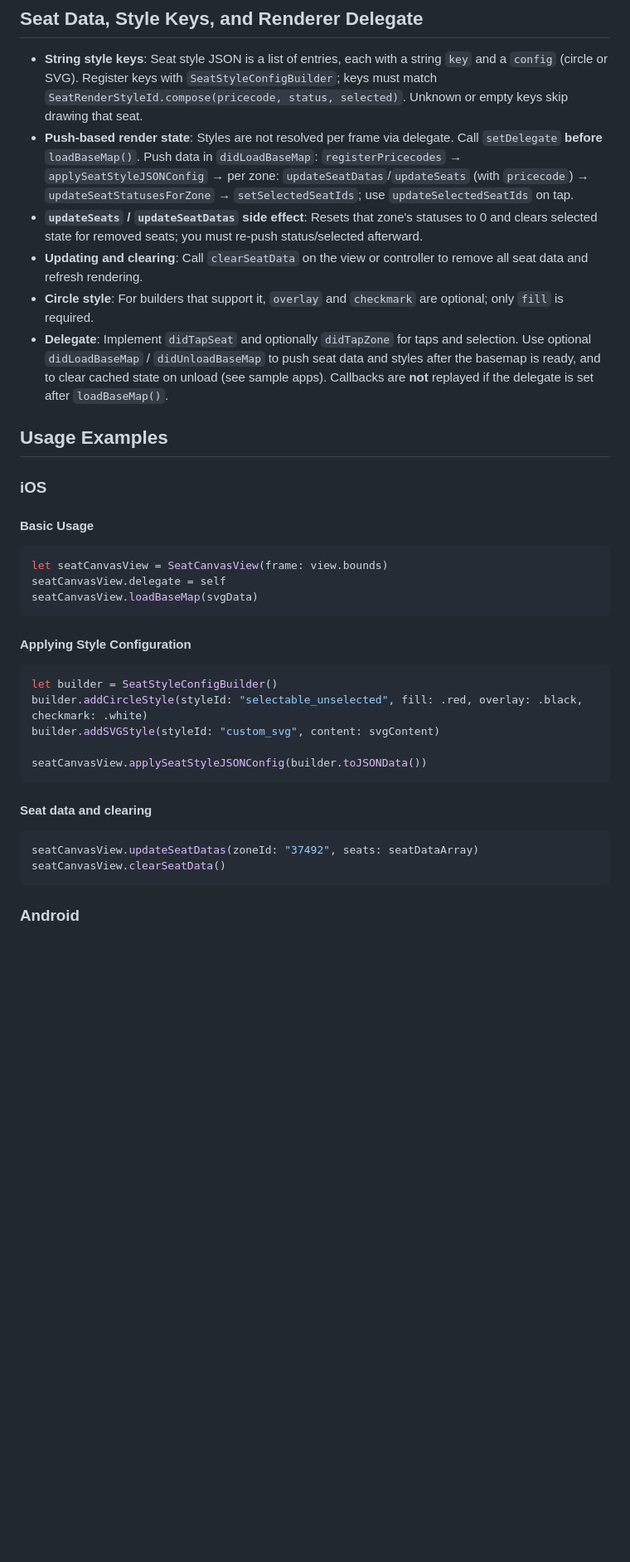
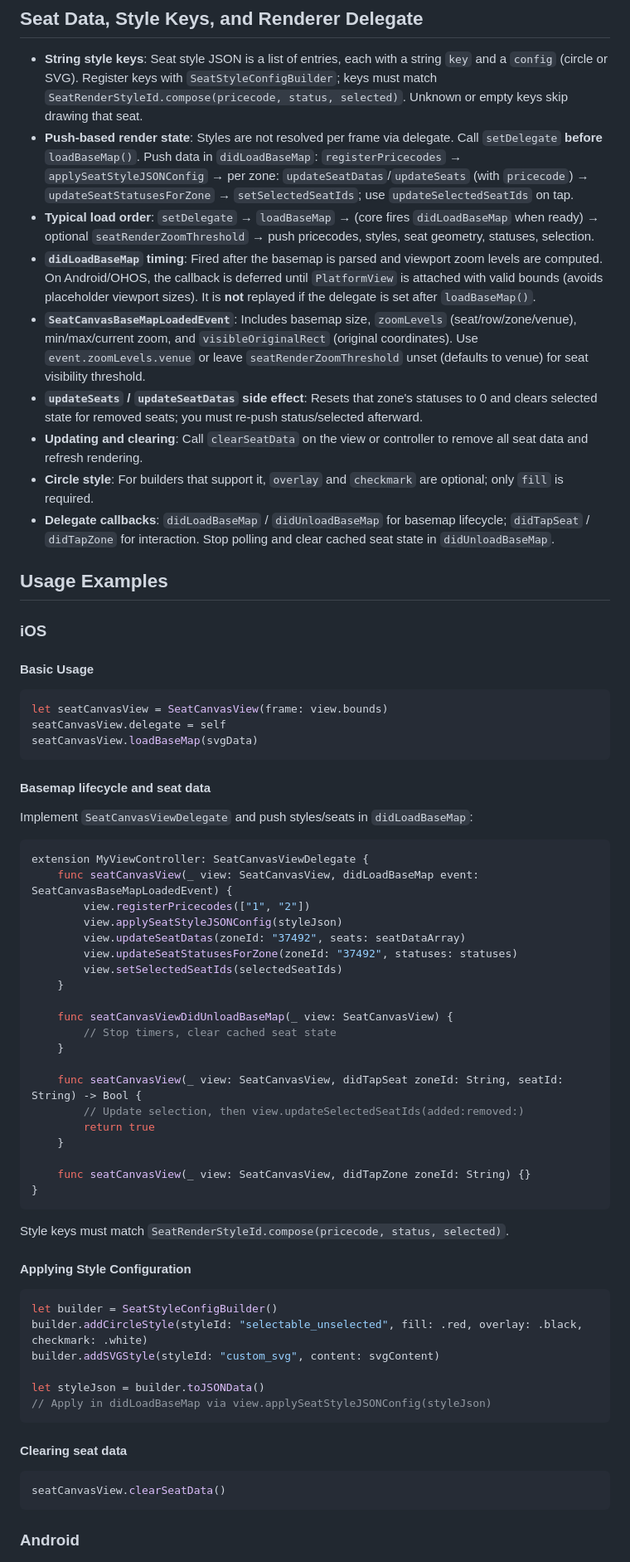
Before and after one commit to 0x1306a94/SeatCanvas, a Markdown page: README.md, the part around one of its changes. Shown at 83% size. GitHub-like rendering; blank space fills up the shorter version.

````diff
--- a/README.md
+++ b/README.md
@@ -187,10 +187,13 @@ Seat data (`seatdata/*.json`) format:
 
 - **String style keys**: Seat style JSON is a list of entries, each with a string `key` and a `config` (circle or SVG). Register keys with `SeatStyleConfigBuilder`; keys must match `SeatRenderStyleId.compose(pricecode, status, selected)`. Unknown or empty keys skip drawing that seat.
 - **Push-based render state**: Styles are not resolved per frame via delegate. Call `setDelegate` **before** `loadBaseMap()`. Push data in `didLoadBaseMap`: `registerPricecodes` → `applySeatStyleJSONConfig` → per zone: `updateSeatDatas`/`updateSeats` (with `pricecode`) → `updateSeatStatusesForZone` → `setSelectedSeatIds`; use `updateSelectedSeatIds` on tap.
+- **Typical load order**: `setDelegate` → `loadBaseMap` → (core fires `didLoadBaseMap` when ready) → optional `seatRenderZoomThreshold` → push pricecodes, styles, seat geometry, statuses, selection.
+- **`didLoadBaseMap` timing**: Fired after the basemap is parsed and viewport zoom levels are computed. On Android/OHOS, the callback is deferred until `PlatformView` is attached with valid bounds (avoids placeholder viewport sizes). It is **not** replayed if the delegate is set after `loadBaseMap()`.
+- **`SeatCanvasBaseMapLoadedEvent`**: Includes basemap size, `zoomLevels` (seat/row/zone/venue), min/max/current zoom, and `visibleOriginalRect` (original coordinates). Use `event.zoomLevels.venue` or leave `seatRenderZoomThreshold` unset (defaults to venue) for seat visibility threshold.
 - **`updateSeats` / `updateSeatDatas` side effect**: Resets that zone's statuses to 0 and clears selected state for removed seats; you must re-push status/selected afterward.
 - **Updating and clearing**: Call `clearSeatData` on the view or controller to remove all seat data and refresh rendering.
 - **Circle style**: For builders that support it, `overlay` and `checkmark` are optional; only `fill` is required.
-- **Delegate**: Implement `didTapSeat` and optionally `didTapZone` for taps and selection. Use optional `didLoadBaseMap` / `didUnloadBaseMap` to push seat data and styles after the basemap is ready, and to clear cached state on unload (see sample apps). Callbacks are **not** replayed if the delegate is set after `loadBaseMap()`.
+- **Delegate callbacks**: `didLoadBaseMap` / `didUnloadBaseMap` for basemap lifecycle; `didTapSeat` / `didTapZone` for interaction. Stop polling and clear cached seat state in `didUnloadBaseMap`.
 
 ## Usage Examples
 
@@ -204,6 +207,35 @@ seatCanvasView.delegate = self
 seatCanvasView.loadBaseMap(svgData)
 ```
 
+#### Basemap lifecycle and seat data
+
+Implement `SeatCanvasViewDelegate` and push styles/seats in `didLoadBaseMap`:
+
+```swift
+extension MyViewController: SeatCanvasViewDelegate {
+    func seatCanvasView(_ view: SeatCanvasView, didLoadBaseMap event: SeatCanvasBaseMapLoadedEvent) {
+        view.registerPricecodes(["1", "2"])
+        view.applySeatStyleJSONConfig(styleJson)
+        view.updateSeatDatas(zoneId: "37492", seats: seatDataArray)
+        view.updateSeatStatusesForZone(zoneId: "37492", statuses: statuses)
+        view.setSelectedSeatIds(selectedSeatIds)
+    }
+
+    func seatCanvasViewDidUnloadBaseMap(_ view: SeatCanvasView) {
+        // Stop timers, clear cached seat state
+    }
+
+    func seatCanvasView(_ view: SeatCanvasView, didTapSeat zoneId: String, seatId: String) -> Bool {
+        // Update selection, then view.updateSelectedSeatIds(added:removed:)
+        return true
+    }
+
+    func seatCanvasView(_ view: SeatCanvasView, didTapZone zoneId: String) {}
+}
+```
+
+Style keys must match `SeatRenderStyleId.compose(pricecode, status, selected)`.
+
 #### Applying Style Configuration
 
 ```swift
@@ -211,13 +243,13 @@ let builder = SeatStyleConfigBuilder()
 builder.addCircleStyle(styleId: "selectable_unselected", fill: .red, overlay: .black, checkmark: .white)
 builder.addSVGStyle(styleId: "custom_svg", content: svgContent)
 
-seatCanvasView.applySeatStyleJSONConfig(builder.toJSONData())
+let styleJson = builder.toJSONData()
+// Apply in didLoadBaseMap via view.applySeatStyleJSONConfig(styleJson)
 ```
 
-#### Seat data and clearing
+#### Clearing seat data
 
 ```swift
-seatCanvasView.updateSeatDatas(zoneId: "37492", seats: seatDataArray)
 seatCanvasView.clearSeatData()
 ```
 
````
Also changed, not shown: other parts of README.md (+39 -17 lines), README_zh.md (+75 -21 lines).
